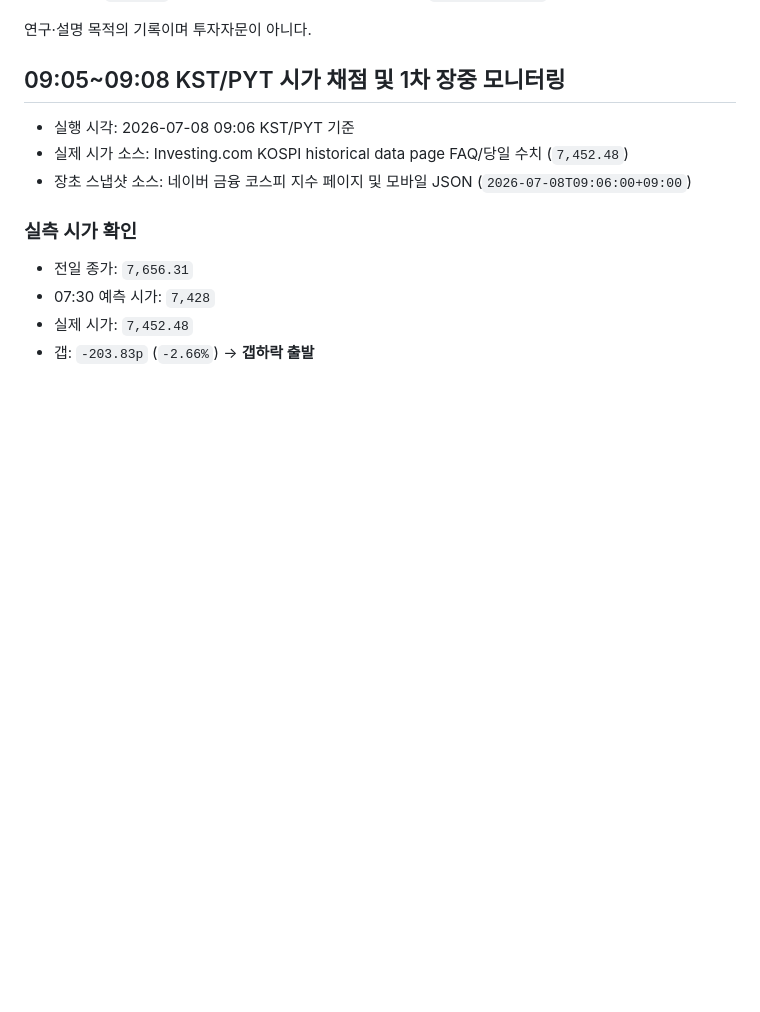
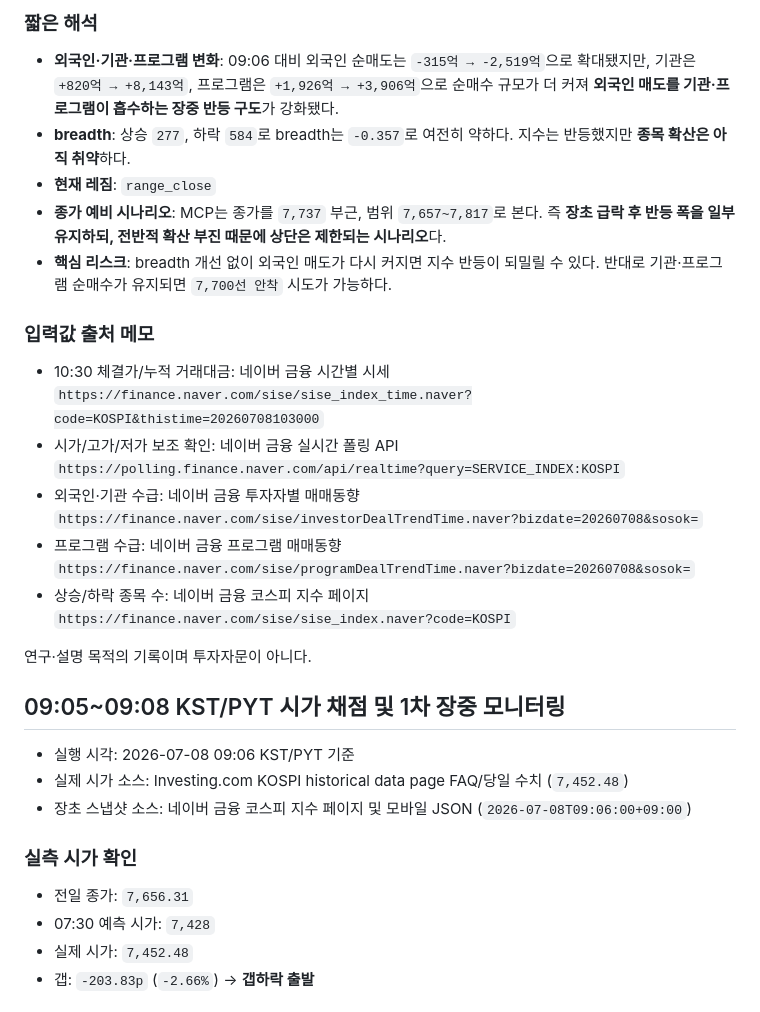
Before and after one commit to waterfirst/ax_hackerton, a Markdown page: records/2026-07-08.md, the part around one of its changes. Drawn GitHub-style; blank space fills up the shorter version.

```diff
--- a/records/2026-07-08.md
+++ b/records/2026-07-08.md
@@ -65,3 +127,18 @@
+### 짧은 해석
+
+- **외국인·기관·프로그램 변화**: 09:06 대비 외국인 순매도는 `-315억 → -2,519억`으로 확대됐지만, 기관은 `+820억 → +8,143억`, 프로그램은 `+1,926억 → +3,906억`으로 순매수 규모가 더 커져 **외국인 매도를 기관·프로그램이 흡수하는 장중 반등 구도**가 강화됐다.
+- **breadth**: 상승 `277`, 하락 `584`로 breadth는 `-0.357`로 여전히 약하다. 지수는 반등했지만 **종목 확산은 아직 취약**하다.
+- **현재 레짐**: `range_close`
+- **종가 예비 시나리오**: MCP는 종가를 `7,737` 부근, 범위 `7,657~7,817`로 본다. 즉 **장초 급락 후 반등 폭을 일부 유지하되, 전반적 확산 부진 때문에 상단은 제한되는 시나리오**다.
+- **핵심 리스크**: breadth 개선 없이 외국인 매도가 다시 커지면 지수 반등이 되밀릴 수 있다. 반대로 기관·프로그램 순매수가 유지되면 `7,700선 안착` 시도가 가능하다.
+
+### 입력값 출처 메모
+
+- 10:30 체결가/누적 거래대금: 네이버 금융 시간별 시세 `https://finance.naver.com/sise/sise_index_time.naver?code=KOSPI&thistime=20260708103000`
+- 시가/고가/저가 보조 확인: 네이버 금융 실시간 폴링 API `https://polling.finance.naver.com/api/realtime?query=SERVICE_INDEX:KOSPI`
+- 외국인·기관 수급: 네이버 금융 투자자별 매매동향 `https://finance.naver.com/sise/investorDealTrendTime.naver?bizdate=20260708&sosok=`
+- 프로그램 수급: 네이버 금융 프로그램 매매동향 `https://finance.naver.com/sise/programDealTrendTime.naver?bizdate=20260708&sosok=`
+- 상승/하락 종목 수: 네이버 금융 코스피 지수 페이지 `https://finance.naver.com/sise/sise_index.naver?code=KOSPI`
 
 연구·설명 목적의 기록이며 투자자문이 아니다.
 
```
Also changed, not shown: other parts of records/2026-07-08.md (+62 -0 lines).
